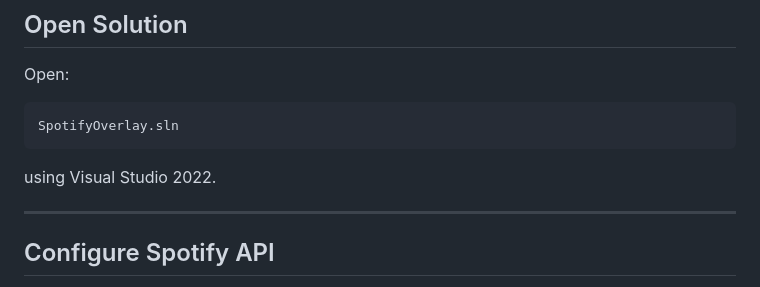
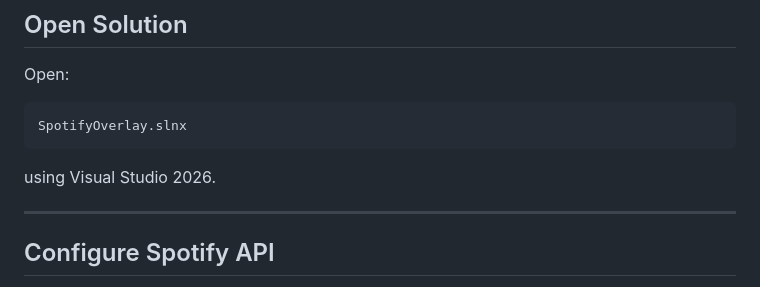
Before and after one commit to HurDev-itch/Spotify-Overlay, a Markdown page: README.md, the part around the change. GitHub-like rendering.

````diff
--- a/README.md
+++ b/README.md
@@ -148,10 +148,10 @@ git clone https://github.com/yourname/SpotifyOverlay.git
 Open:
 
 ```text
-SpotifyOverlay.sln
+SpotifyOverlay.slnx
 ```
 
-using Visual Studio 2022.
+using Visual Studio 2026.
 
 ---
 
````
